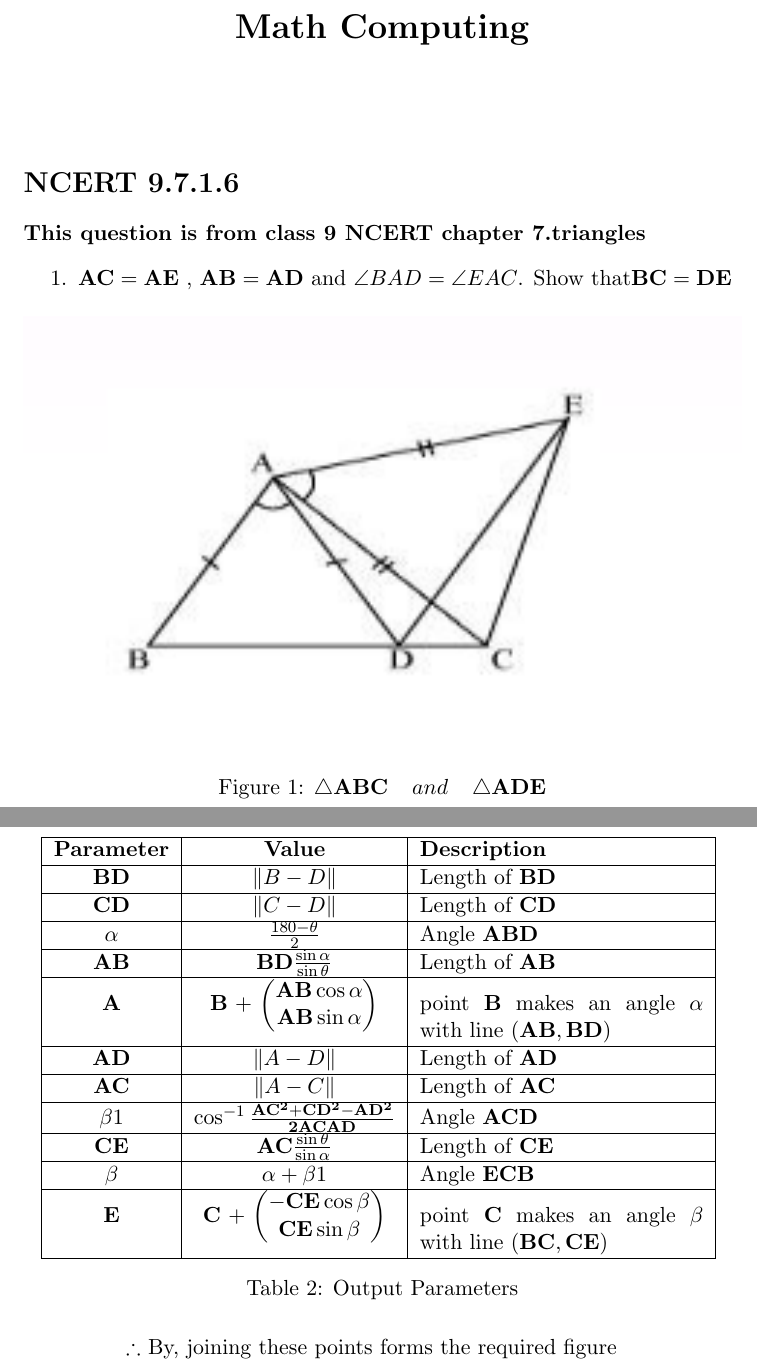
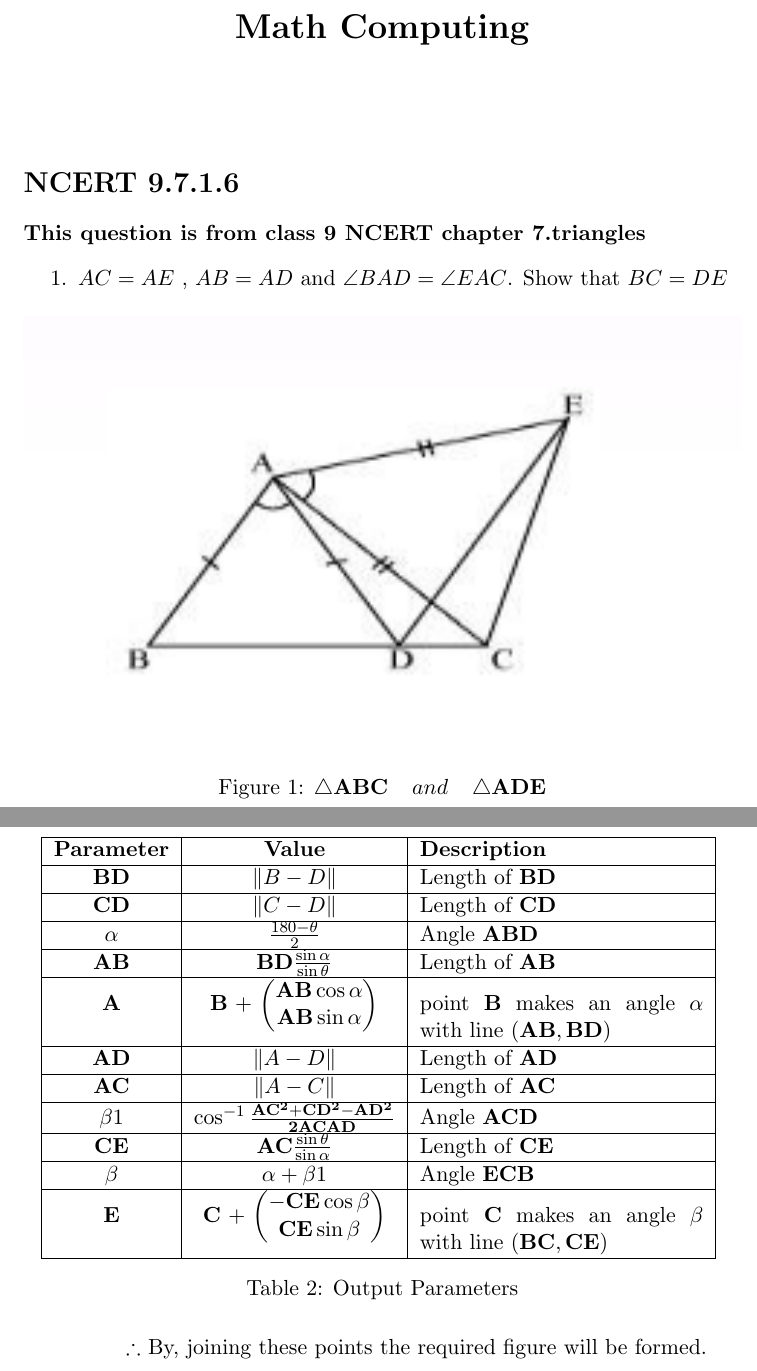
Before and after one commit to Padidapu-Bhargav/Module_2-Math, a LaTeX document (Math_computing/main.tex): two parts of pages 1 and 2 of 3, joined at a grey line, cut so that both start at the same text. Compiled offline with pdfLaTeX.

Commit message:
Add files via upload

```diff
--- a/Math_computing/main.tex
+++ b/Math_computing/main.tex
@@ -39,7 +39,7 @@
 
 \textbf{This question is from class 9 NCERT chapter 7.triangles}
 \begin{enumerate}
-\item $\vec{AC} = \vec{AE}$ , $\vec{AB} = \vec{AD}$ and $\angle BAD = \angle EAC$. Show that$\vec{BC} = \vec{DE}$
+\item $AC = AE$ , $AB = AD$ and $\angle BAD = \angle EAC$. Show that $BC = DE$
 
 \begin{figure}[H]
     \includegraphics[width=\columnwidth]{figs/ABCDE.png}
@@ -67,7 +67,7 @@ $\therefore$ the output can be calculated as,
 	  \label{Table-2: }
 \end{table}
 
-$\therefore$ By, joining these points forms the required figure
+$\therefore$ By, joining these points the required figure will be formed.
 
 \end{enumerate}
 \begin{figure}[H]
```
Also changed, not shown: Math_computing/main.pdf.
